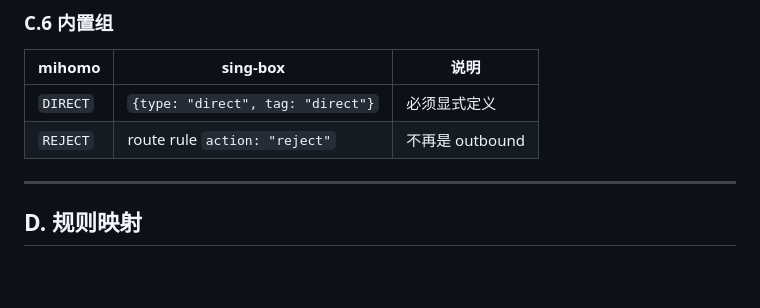
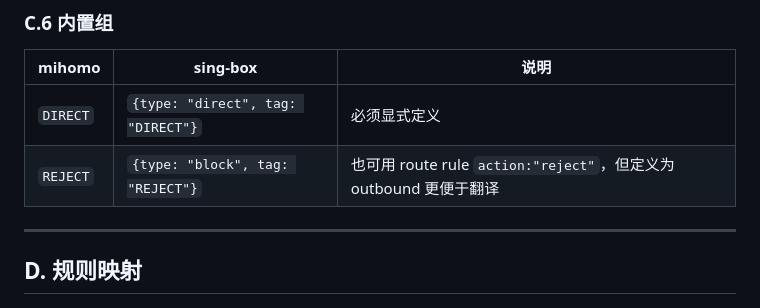
Before and after one commit to mapleafgo/clash-for-flutter, a Markdown page: docs/mihomo-singbox-config-mapping.md, the part around the change. GitHub-like rendering; blank space fills up the shorter version.

Commit message:
fix: 第四轮审查修复设计规范 4 个问题
- 修正 domain_resolver 注释（local-dns 用 IP 不需要 resolver）
- 补充缺失的 CoreSetMode FFI 导出函数
- CoreTestDelay 改为异步回调模式，避免阻塞 UI
- 统一 REJECT/DIRECT 的 tag 大写命名，映射文档与设计文档一致

Co-Authored-By: Claude Opus 4.7 <noreply@anthropic.com>

```diff
--- a/docs/mihomo-singbox-config-mapping.md
+++ b/docs/mihomo-singbox-config-mapping.md
@@ -249,8 +249,8 @@ mihomo relay 已弃用（建议用 dialer-proxy）。sing-box 无对应。跳过
 
 | mihomo | sing-box | 说明 |
 |---|---|---|
-| `DIRECT` | `{type: "direct", tag: "direct"}` | 必须显式定义 |
-| `REJECT` | route rule `action: "reject"` | 不再是 outbound |
+| `DIRECT` | `{type: "direct", tag: "DIRECT"}` | 必须显式定义 |
+| `REJECT` | `{type: "block", tag: "REJECT"}` | 也可用 route rule `action:"reject"`，但定义为 outbound 更便于翻译 |
 
 ---
 
```
Also changed, not shown: 1 other file.
